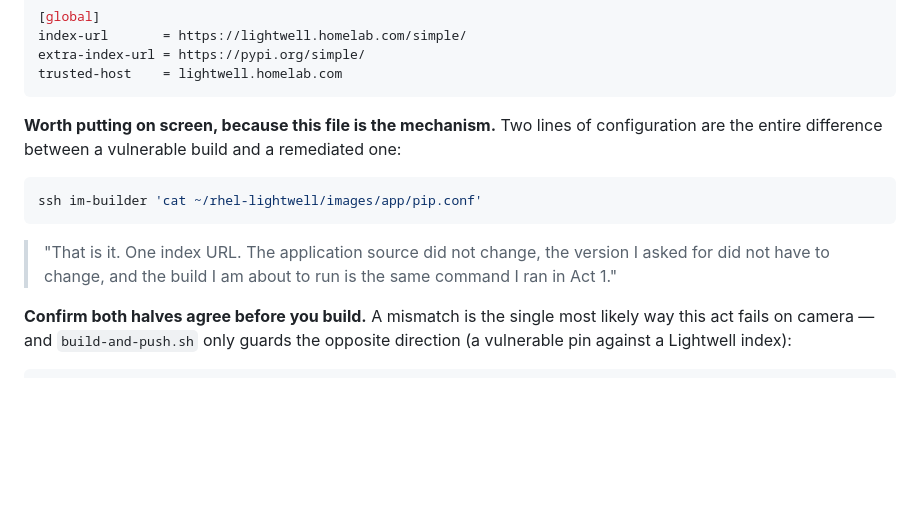
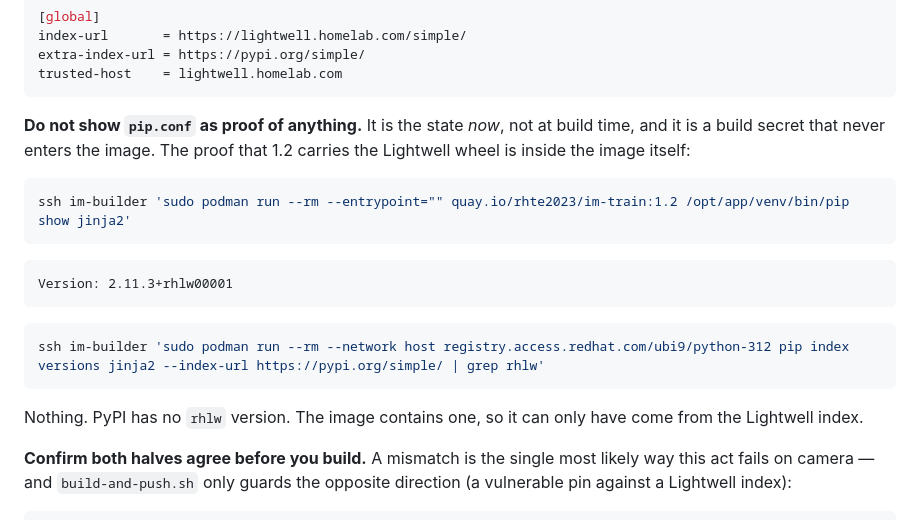
Before and after one commit to tichomir/rhel-lightwell, a Markdown page: RUNBOOK.md, the part around the change. GitHub-like rendering; blank space fills up the shorter version.

Commit message:
RUNBOOK: the proof is inside the image, not in pip.conf
pip.conf shows the state now, not at build time, and it is a build secret that
never enters the image - so it proves nothing. Replaced with the two commands
that do: pip show inside 1.2 gives 2.11.3+rhlw00001, and PyPI has no rhlw
version at all.

````diff
--- a/RUNBOOK.md
+++ b/RUNBOOK.md
@@ -620,17 +620,24 @@ extra-index-url = https://pypi.org/simple/
 trusted-host    = lightwell.homelab.com
 ```
 
-**Worth putting on screen, because this file is the mechanism.** Two lines of
-configuration are the entire difference between a vulnerable build and a
-remediated one:
+**Do not show `pip.conf` as proof of anything.** It is the state *now*, not at
+build time, and it is a build secret that never enters the image. The proof
+that 1.2 carries the Lightwell wheel is inside the image itself:
 
 ```bash
-ssh im-builder 'cat ~/rhel-lightwell/images/app/pip.conf'
+ssh im-builder 'sudo podman run --rm --entrypoint="" quay.io/rhte2023/im-train:1.2 /opt/app/venv/bin/pip show jinja2'
 ```
 
-> "That is it. One index URL. The application source did not change, the
-> version I asked for did not have to change, and the build I am about to run
-> is the same command I ran in Act 1."
+```
+Version: 2.11.3+rhlw00001
+```
+
+```bash
+ssh im-builder 'sudo podman run --rm --network host registry.access.redhat.com/ubi9/python-312 pip index versions jinja2 --index-url https://pypi.org/simple/ | grep rhlw'
+```
+
+Nothing. PyPI has no `rhlw` version. The image contains one, so it can only
+have come from the Lightwell index.
 
 **Confirm both halves agree before you build.** A mismatch is the single most
 likely way this act fails on camera — and `build-and-push.sh` only guards the
````
